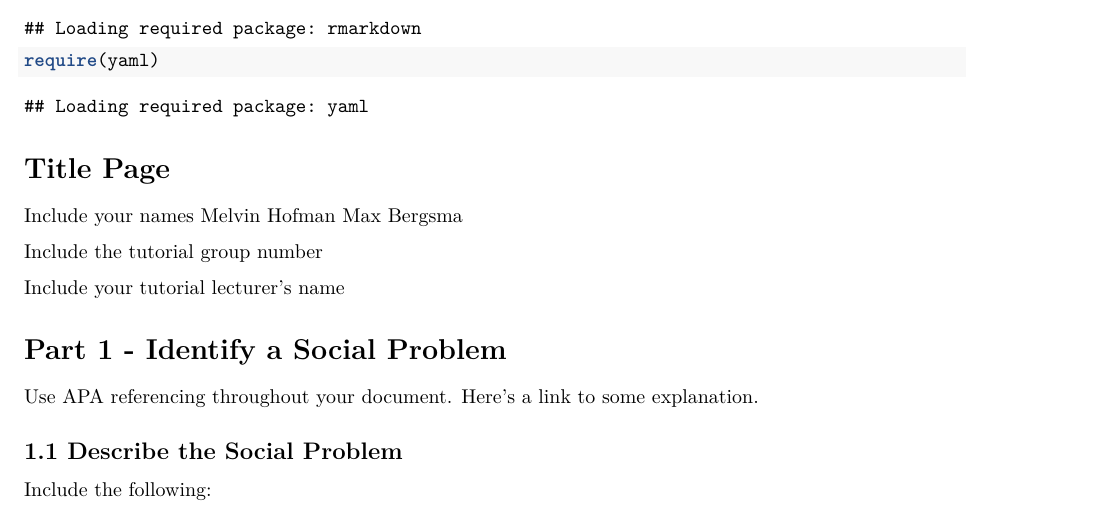
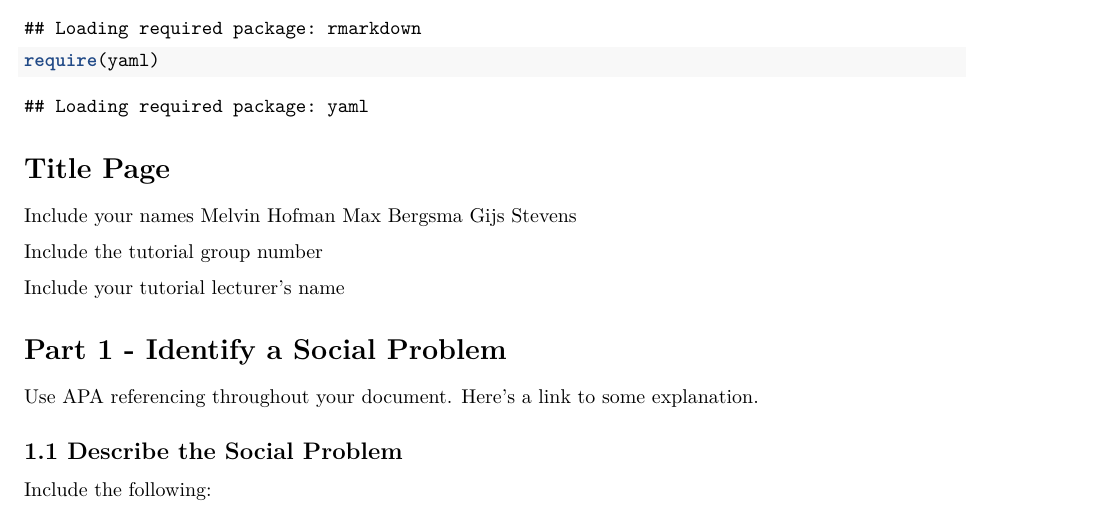
Before and after one commit to JulesBierings/PFE-group6-7-paper-2026, an R Markdown document (R script template.Rmd): part of page 1 of 3, cut so that both start at the same text. Rendered offline with R 4.5, knitr and Pandoc, then LaTeX, with nearby package versions; some code elsewhere in the file could not run offline.

Commit message:
Update R script template.Rmd

```diff
--- a/R script template.Rmd
+++ b/R script template.Rmd
@@ -31,6 +31,8 @@ require(yaml)
 Include your names
 Melvin Hofman
 Max Bergsma
+Gijs Stevens
+
 
 Include the tutorial group number
 
```
